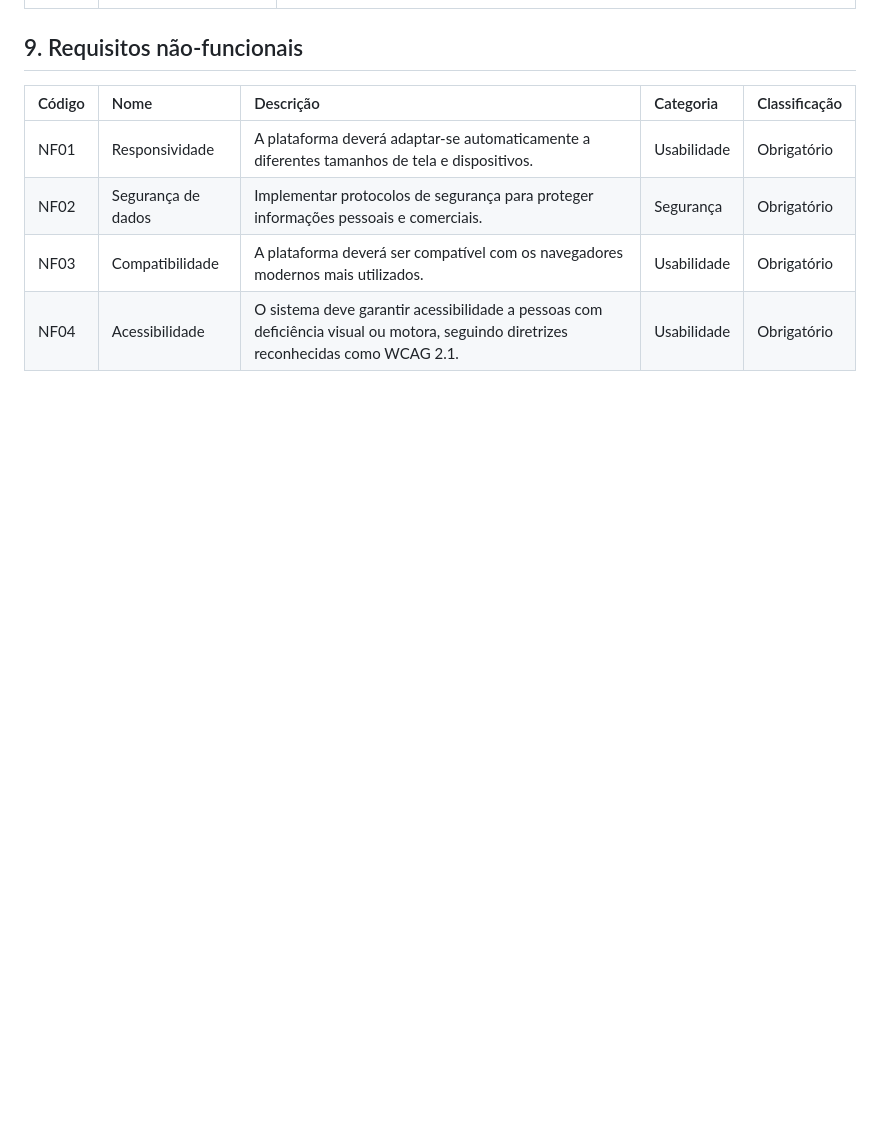
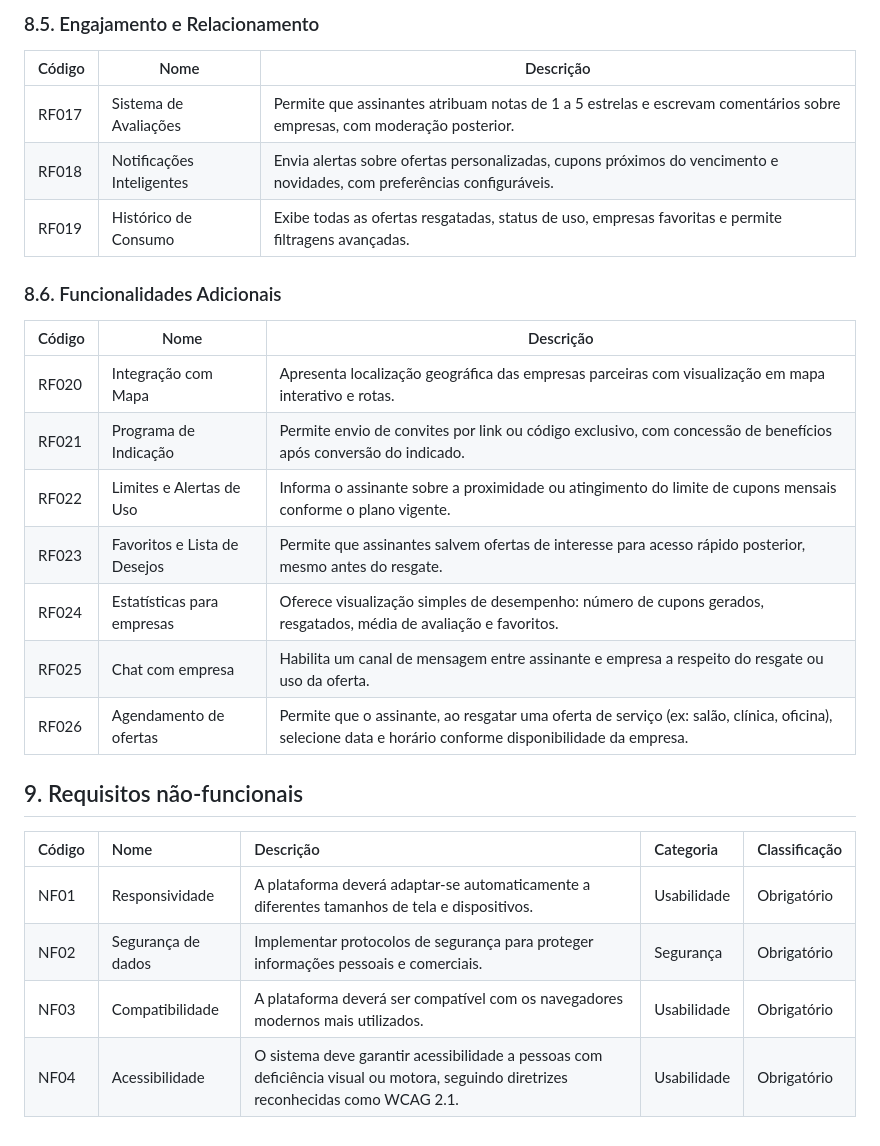
Before and after one commit to PI-InfoWeb-CNAT/2025-OffClub, a Markdown page: docs/offclub.md, the part around the change printed below. Rendered like a GitHub page; blank space fills up the shorter version.

```diff
--- a/docs/offclub.md
+++ b/docs/offclub.md
@@ -79,3 +105,22 @@ OffClub será um sistema digital de adesão a descontos, focado em estabelecer u
+### 8.5. Engajamento e Relacionamento
+
+| Código | Nome                         | Descrição                                                                                         |
+|--------|------------------------------|---------------------------------------------------------------------------------------------------|
+| RF017  | Sistema de Avaliações        | Permite que assinantes atribuam notas de 1 a 5 estrelas e escrevam comentários sobre empresas, com moderação posterior. |
+| RF018  | Notificações Inteligentes    | Envia alertas sobre ofertas personalizadas, cupons próximos do vencimento e novidades, com preferências configuráveis. |
+| RF019  | Histórico de Consumo         | Exibe todas as ofertas resgatadas, status de uso, empresas favoritas e permite filtragens avançadas. |
+
+### 8.6. Funcionalidades Adicionais
+
+| Código | Nome                         | Descrição                                                                                         |
+|--------|------------------------------|---------------------------------------------------------------------------------------------------|
+| RF020  | Integração com Mapa          | Apresenta localização geográfica das empresas parceiras com visualização em mapa interativo e rotas. |
+| RF021  | Programa de Indicação        | Permite envio de convites por link ou código exclusivo, com concessão de benefícios após conversão do indicado. |
+| RF022  | Limites e Alertas de Uso     | Informa o assinante sobre a proximidade ou atingimento do limite de cupons mensais conforme o plano vigente. |
+| RF023  | Favoritos e Lista de Desejos | Permite que assinantes salvem ofertas de interesse para acesso rápido posterior, mesmo antes do resgate. |
+| RF024  | Estatísticas para empresas | Oferece visualização simples de desempenho: número de cupons gerados, resgatados, média de avaliação e favoritos. |
+| RF025  | Chat com empresa | Habilita um canal de mensagem entre assinante e empresa a respeito do resgate ou uso da oferta. |
+| RF026  | Agendamento de ofertas | Permite que o assinante, ao resgatar uma oferta de serviço (ex: salão, clínica, oficina), selecione data e horário conforme disponibilidade da empresa. |
 
 ## 9. Requisitos não-funcionais
 | Código | Nome | Descrição | Categoria | Classificação |
```
Also changed, not shown: other parts of docs/offclub.md (+38 -12 lines).
